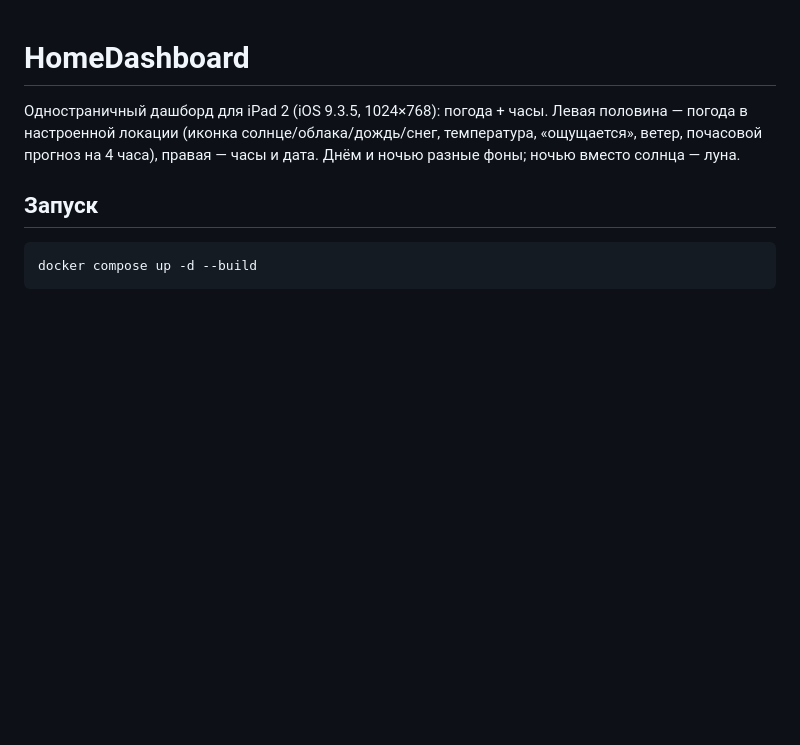
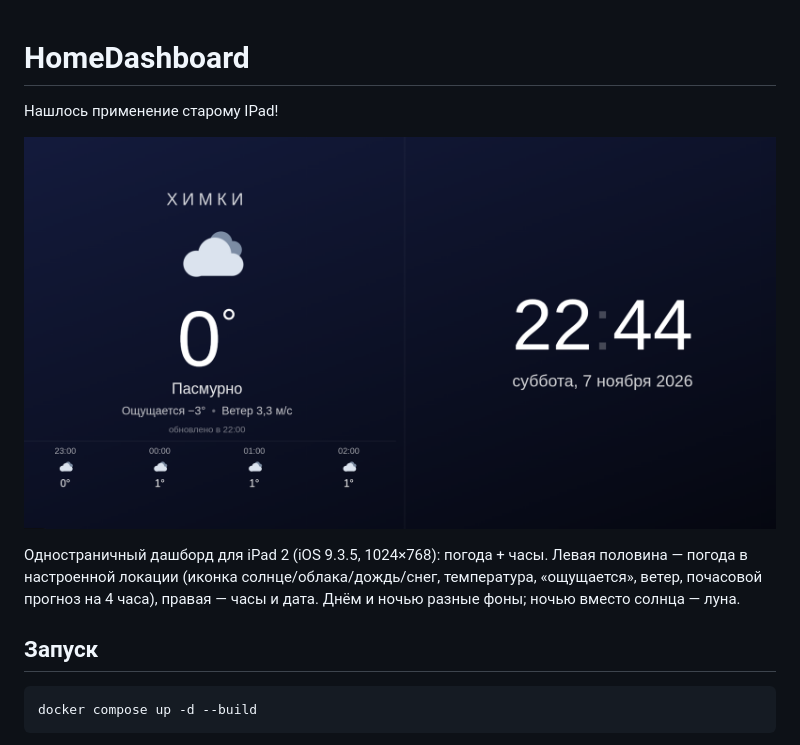
Before and after one commit to ivGitTest/IPad2_dashboard, a Markdown page: README.md, the part around the change. Rendered like a GitHub page; pictures changed too: sources/screen1.png (added); blank space fills up the shorter version.

Commit message:
add screenshot

```diff
--- a/README.md
+++ b/README.md
@@ -1,4 +1,8 @@
 # HomeDashboard
+
+Нашлось применение старому IPad!
+
+![](sources/screen1.png)
 
 Одностраничный дашборд для iPad 2 (iOS 9.3.5, 1024×768): погода + часы.
 Левая половина — погода в настроенной локации (иконка солнце/облака/дождь/снег,
```
